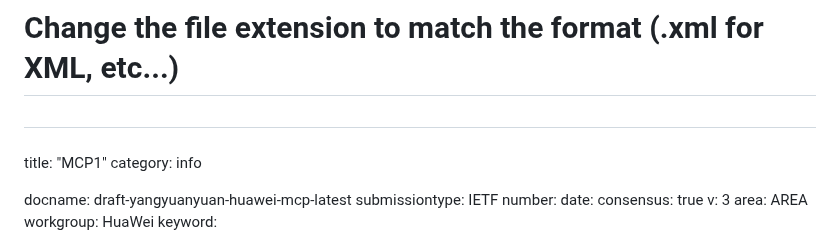
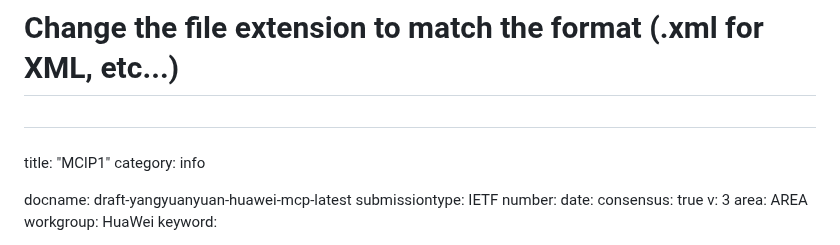
Before and after one commit to Yuanyuan4666/Integration-of-MCP-and-Network-Management-Protocols, a Markdown page: draft-yangyuanyuan-huawei-mcp.md, the part around the change. GitHub-like rendering.

```diff
--- a/draft-yangyuanyuan-huawei-mcp.md
+++ b/draft-yangyuanyuan-huawei-mcp.md
@@ -19,7 +19,7 @@
 # Change the file extension to match the format (.xml for XML, etc...)
 #
 ###
-title: "MCP1"
+title: "MClP1"
 category: info
 
 docname: draft-yangyuanyuan-huawei-mcp-latest
```
